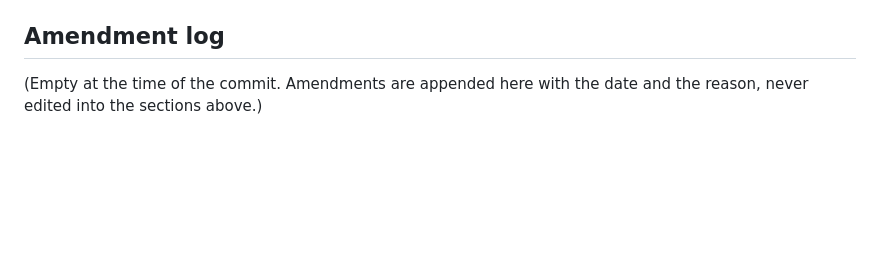
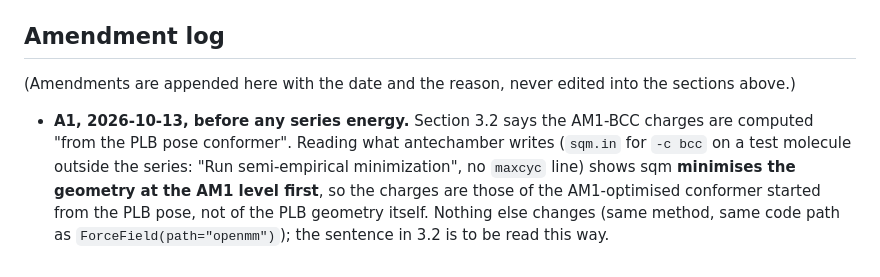
Before and after one commit to mgoldey/smeltery, a Markdown page: docs/benchmarks/plb_mmgbsa_plan.md, the part around the change. Rendered like a GitHub page; blank space fills up the shorter version.

Commit message:
PLB MM/GBSA plan: amendment A1 (sqm minimises before AM1-BCC charges)
Co-Authored-By: Claude Sonnet 5.5 <noreply@anthropic.com>

```diff
--- a/docs/benchmarks/plb_mmgbsa_plan.md
+++ b/docs/benchmarks/plb_mmgbsa_plan.md
@@ -131,4 +131,9 @@ the environment), report `docs/benchmarks/plb_mmgbsa.md`, a `docs/limits.md` row
 
 ## Amendment log
 
-(Empty at the time of the commit. Amendments are appended here with the date and the reason, never edited into the sections above.)
+(Amendments are appended here with the date and the reason, never edited into the sections above.)
+
+* **A1, 2026-10-13, before any series energy.** Section 3.2 says the AM1-BCC charges are computed "from the PLB pose conformer". Reading what antechamber
+  writes (`sqm.in` for `-c bcc` on a test molecule outside the series: "Run semi-empirical minimization", no `maxcyc` line) shows sqm **minimises the geometry at
+  the AM1 level first**, so the charges are those of the AM1-optimised conformer started from the PLB pose, not of the PLB geometry itself. Nothing else changes
+  (same method, same code path as `ForceField(path="openmm")`); the sentence in 3.2 is to be read this way.
```
